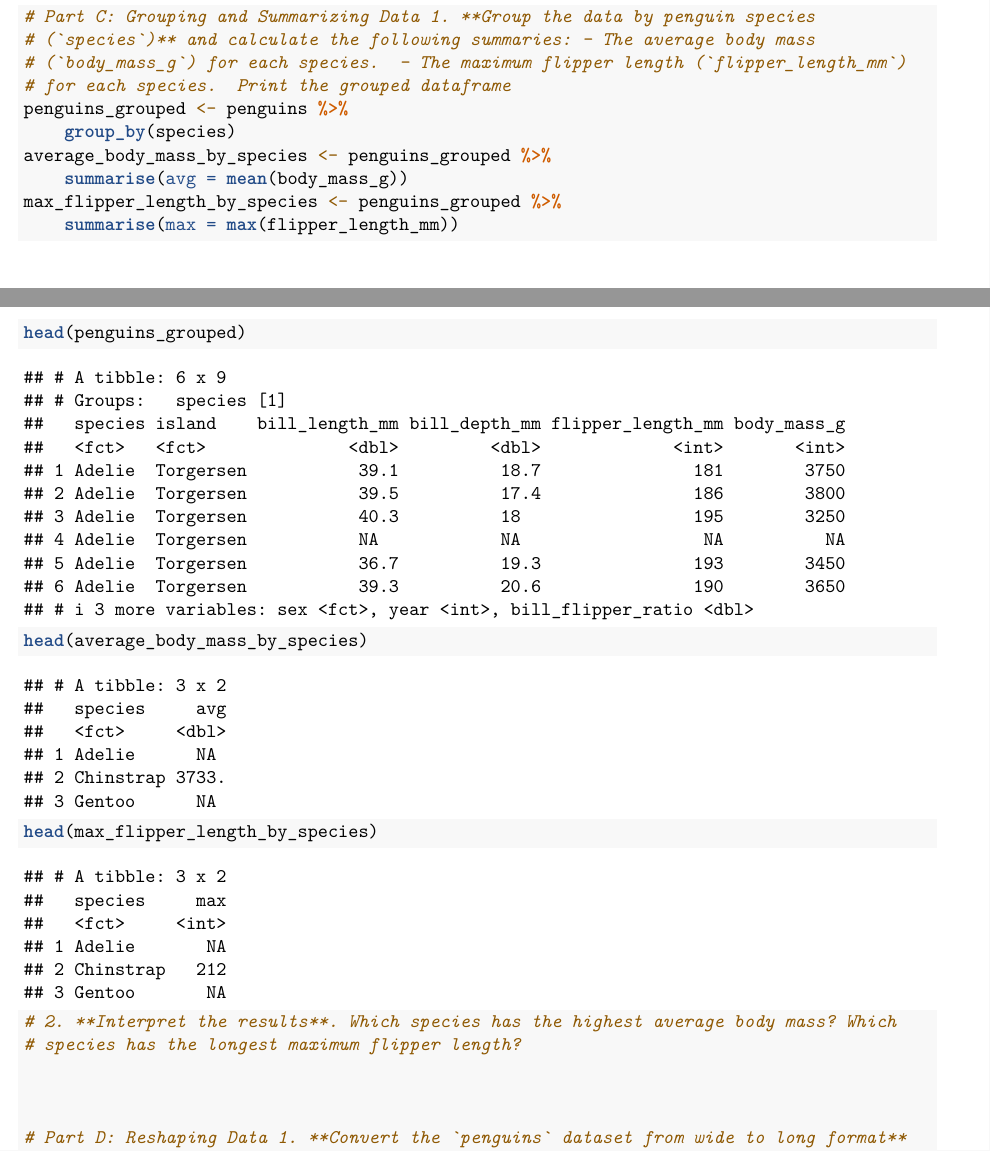
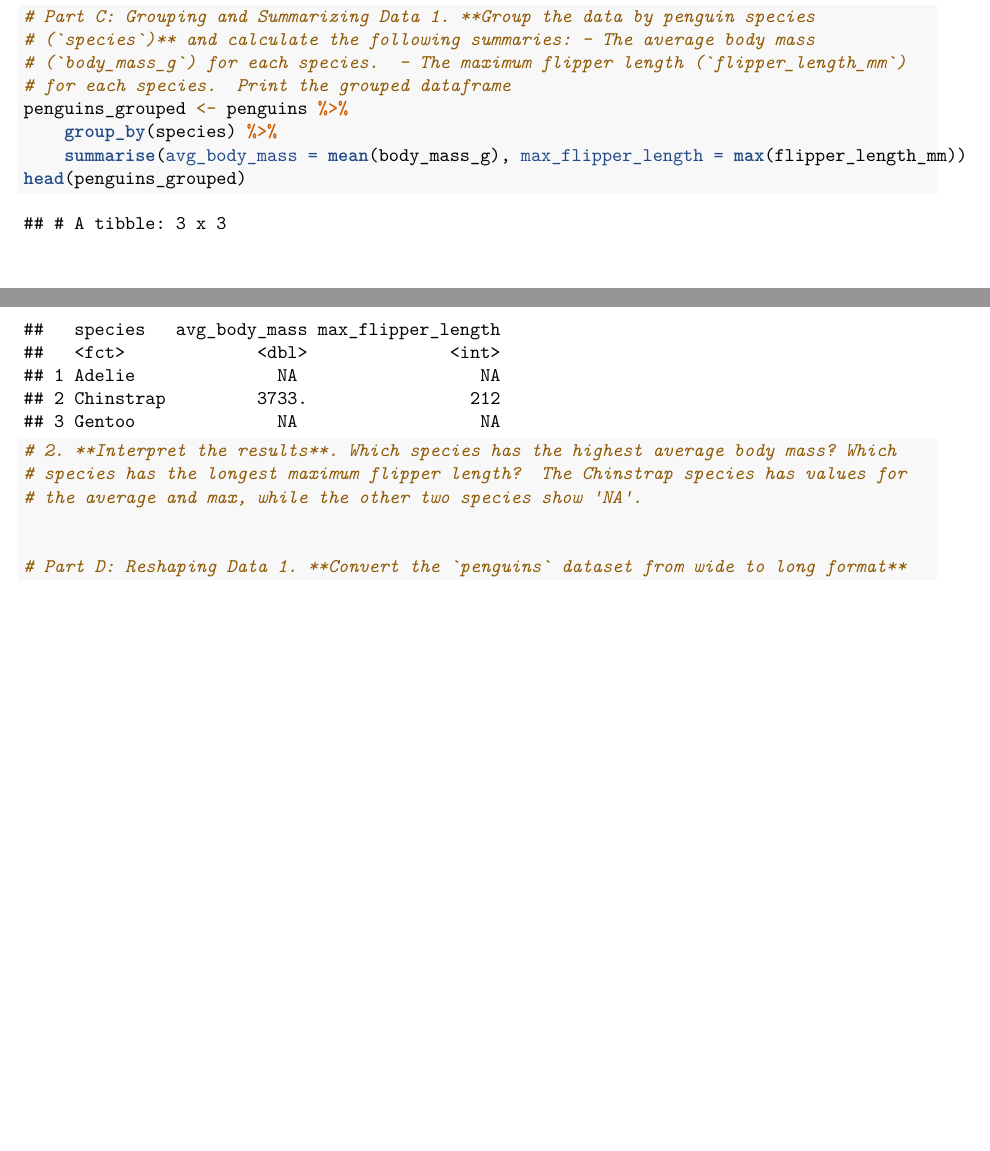
Before and after one commit to anlawyer/intro-to-stats-e3b, an R Markdown document (week01/Homework handout - Week 01.Rmd): two parts of pages 3 and 4 of 5 before the commit and two parts of pages 3 and 4 of 4 after it, joined at a grey line, cut so that both start at the same text, the shorter picture padded with empty space. Rendered offline with R 4.5, knitr and Pandoc, then LaTeX, with nearby package versions.

Commit message:
Simplify grouping and summary logic

```diff
--- a/week01/Homework handout - Week 01.Rmd
+++ b/week01/Homework handout - Week 01.Rmd
@@ -75,16 +75,14 @@ head(penguins)
 #    - The average body mass (`body_mass_g`) for each species.
 #    - The maximum flipper length (`flipper_length_mm`) for each species.
 #    Print the grouped dataframe
-penguins_grouped <- penguins %>% group_by(species)
-average_body_mass_by_species <- penguins_grouped %>% summarise(avg = mean(body_mass_g))
-max_flipper_length_by_species <- penguins_grouped %>% summarise(max = max(flipper_length_mm))
+penguins_grouped <- penguins %>%
+  group_by(species) %>%
+  summarise(avg_body_mass = mean(body_mass_g), max_flipper_length = max(flipper_length_mm))
 head(penguins_grouped)
-head(average_body_mass_by_species)
-head(max_flipper_length_by_species)
 
 
 # 2. **Interpret the results**. Which species has the highest average body mass? Which species has the longest maximum flipper length?
-
+# The Chinstrap species has values for the average and max, while the other two species show "NA".
 
 
 # Part D: Reshaping Data
```
Also changed, not shown: week01/Homework handout - Week 01.Rmd (2 more changed lines).
